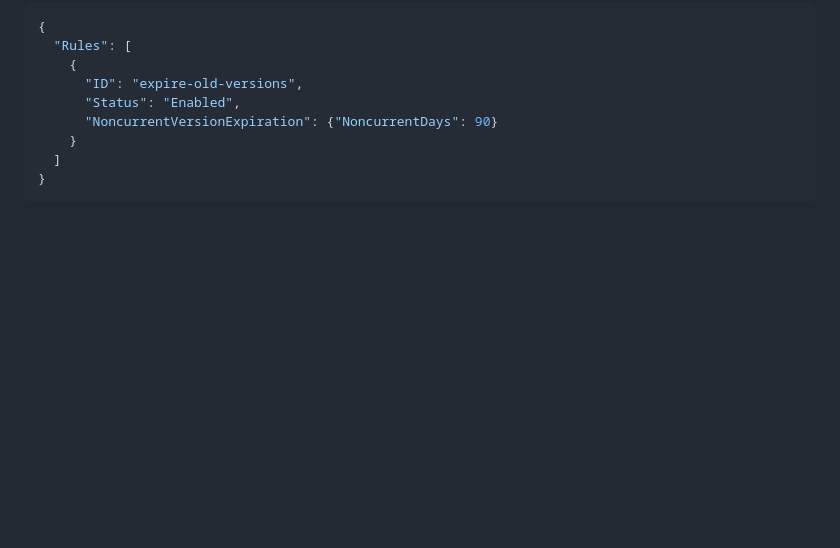
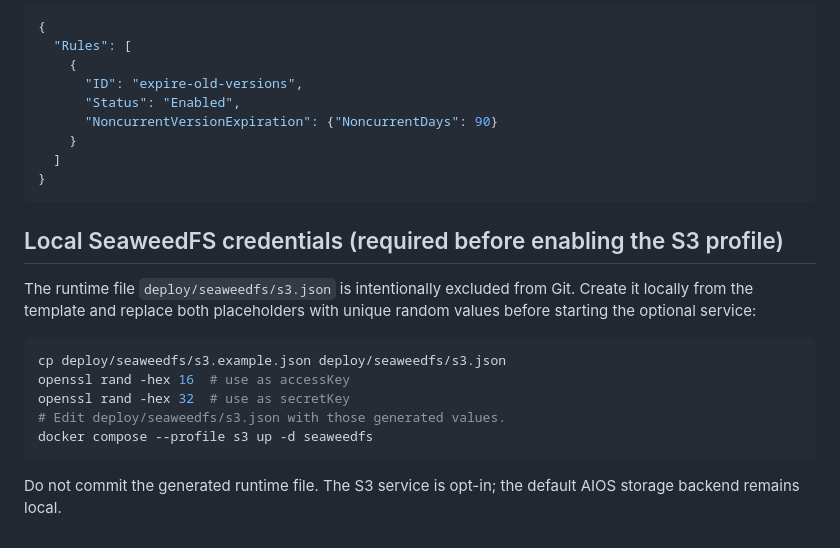
Before and after one commit to pixordigital/aios, a Markdown page: docs/S3_SECURITY_HARDENING.md, the part around the change. Drawn GitHub-style; blank space fills up the shorter version.

Commit message:
docs: document local-only SeaweedFS credentials

````diff
--- a/docs/S3_SECURITY_HARDENING.md
+++ b/docs/S3_SECURITY_HARDENING.md
@@ -132,3 +132,17 @@ If you have an existing bucket without versioning:
   ]
 }
 ```
+
+## Local SeaweedFS credentials (required before enabling the S3 profile)
+
+The runtime file `deploy/seaweedfs/s3.json` is intentionally excluded from Git. Create it locally from the template and replace both placeholders with unique random values before starting the optional service:
+
+```bash
+cp deploy/seaweedfs/s3.example.json deploy/seaweedfs/s3.json
+openssl rand -hex 16  # use as accessKey
+openssl rand -hex 32  # use as secretKey
+# Edit deploy/seaweedfs/s3.json with those generated values.
+docker compose --profile s3 up -d seaweedfs
+```
+
+Do not commit the generated runtime file. The S3 service is opt-in; the default AIOS storage backend remains local.
````
